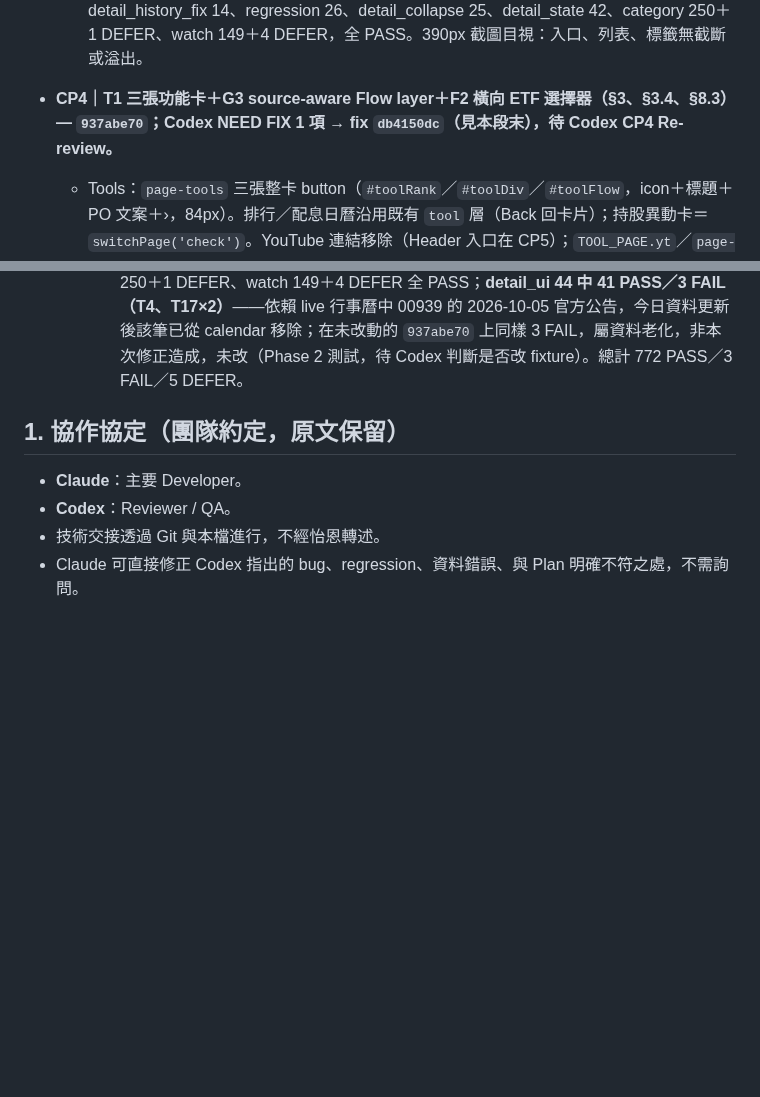
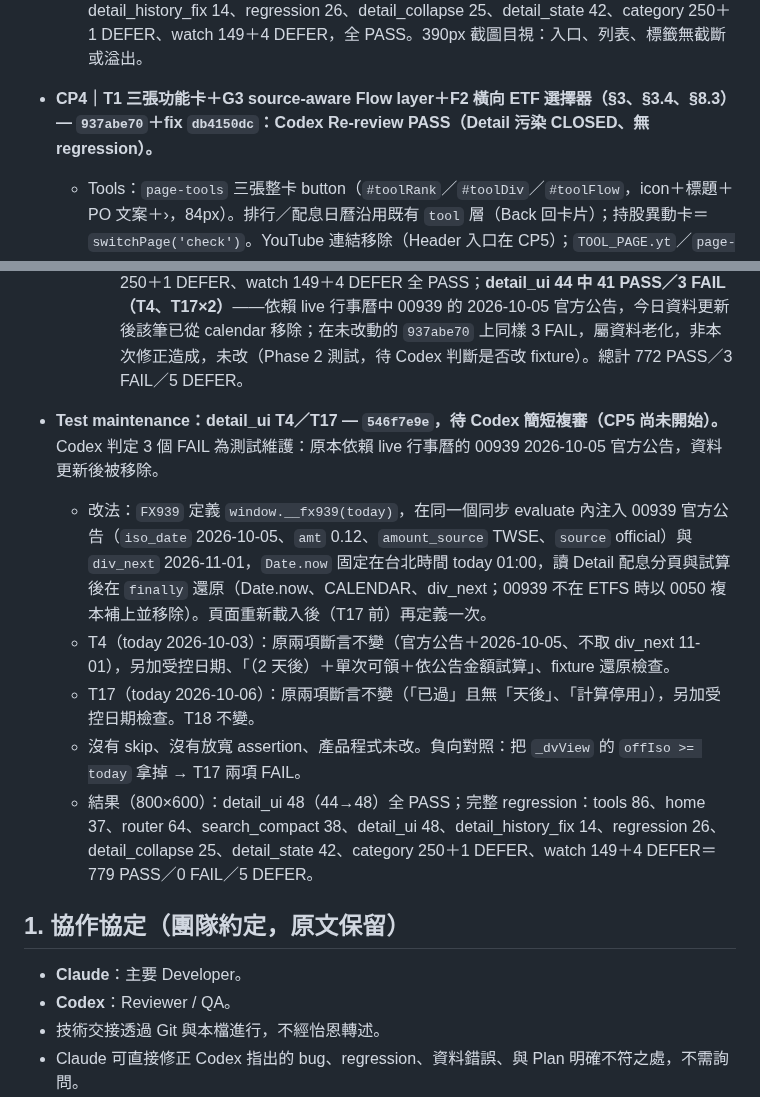
Before and after one commit to p14090060/cashflow-etf, a Markdown page: AI_HANDOFF.md, 2 parts joined by grey strips. Drawn GitHub-style; blank space fills up the shorter version.

Commit message:
docs(handoff): detail_ui T4／T17 test maintenance（546f7e9e）交 Codex 複審
Co-Authored-By: Claude Opus 5.5 <noreply@anthropic.com>

```diff
--- a/AI_HANDOFF.md
+++ b/AI_HANDOFF.md
@@ -455,7 +455,7 @@ PO 真機 Observation：往下拖曳卡片時可以越過清單底部，穿過
   - CLAUDE.md「頁面區塊代號」A-2／A-3／A-4／B-1 改為現況（全面文件更新仍在 CP8）。
   - 測試：新增 `tests/browser/home_test.py` 37 項（HM-1～3、PZ-1～13、TV-1～3、MG-3 `LAZY_WATCHLIST` undefined、390×844 下可見文字 ≥14px／按鈕 ≥44px／入口 ≥64px／無水平捲動／兩大入口在第一屏）。fixture＝實際 ETFS 深拷貝改寫 signal／cur_vol／div_frequency 後呼叫 `renderAll`（停掉 `_pollTimer`）。負向對照：排序改成 fair 先＋說明字改 12px → 6 FAIL（PZ-5／7／8／11、可讀性）。
   - 結果（800×600）：home 37、router 64、search_compact 38、detail_ui 42、detail_history_fix 14、regression 26、detail_collapse 25、detail_state 42、category 250＋1 DEFER、watch 149＋4 DEFER，全 PASS。390px 截圖目視：入口、列表、標籤無截斷或溢出。
-- **CP4｜T1 三張功能卡＋G3 source-aware Flow layer＋F2 橫向 ETF 選擇器（§3、§3.4、§8.3）— `937abe70`；Codex NEED FIX 1 項 → fix `db4150dc`（見本段末），待 Codex CP4 Re-review。**
+- **CP4｜T1 三張功能卡＋G3 source-aware Flow layer＋F2 橫向 ETF 選擇器（§3、§3.4、§8.3）— `937abe70`＋fix `db4150dc`：Codex Re-review PASS（Detail 污染 CLOSED、無 regression）。**
   - Tools：`page-tools` 三張整卡 button（`#toolRank`／`#toolDiv`／`#toolFlow`，icon＋標題＋PO 文案＋›，84px）。排行／配息日曆沿用既有 `tool` 層（Back 回卡片）；持股異動卡＝`switchPage('check')`。YouTube 連結移除（Header 入口在 CP5）；`TOOL_PAGE.yt`／`page-yt` 仍在，CP5 退役。
   - Router（不新增公開 API，`Object.keys(Router)` 不變）：`intentFlow(code)`——頂層非 flow → 同 base push `{t:'flow', ui:{code}}`（k=0）；頂層是 flow → 同檔 null、他檔 replaceTop（新 id，避免 uiCache 用舊 code 覆蓋）。`sameLayer`：flow 對 flow 為同層。`apply()` 先算最上層 flow／detail 的 index → `flowLayerShow(ui, fi>di)`／`flowLayerHide()`，再 `applyFolder`。`intentBase` 的 flow 分支移除；`_NAV_SPEC.check` 改 `{flow:true}`。
   - 畫面：`#flowLayer`（與 `gsPanel` 同位置的 fixed 覆蓋層，‹ 返回＝`history.back()`；z 39，`.over-detail` 時 41；`dt-collapsed` 時 top:0；`gs-ckm` 時隱藏）。`#page-check` 節點只有一份，Flow 層開時移入 `#flowLayerBody`、關時移回 `#catFlowHost`；`Category.renderFlowFor` 在 Flow 層持有節點時不重繪。來源頁與 Detail 不卸載、不呼叫 `scrollTo`。
@@ -470,6 +470,13 @@ PO 真機 Observation：往下拖曳卡片時可以越過清單底部，穿過
     - detail_ui T7：張數現在記進 Detail 層 ui → 改驗「輸入後該層 ui.shares＝7」＋「之後的資料更新不改 Router 狀態」（43→44）。
     - category「UI band counts」依 PHASE5_PLAN §5.3 改比 live `catClassify` 計數（CP1 預定的遷移，先前漏做；今天資料池依 P1 更新後「其他」4→1，live ≠ fixture 才浮現）。FX-*（fixture 驗分類規則）不變。
     - 結果（800×600）：tools 86、home 37、router 64、search_compact 38、detail_history_fix 14、regression 26、detail_collapse 25、detail_state 42、category 250＋1 DEFER、watch 149＋4 DEFER 全 PASS；**detail_ui 44 中 41 PASS／3 FAIL（T4、T17×2）**——依賴 live 行事曆中 00939 的 2026-10-05 官方公告，今日資料更新後該筆已從 calendar 移除；在未改動的 `937abe70` 上同樣 3 FAIL，屬資料老化，非本次修正造成，未改（Phase 2 測試，待 Codex 判斷是否改 fixture）。總計 772 PASS／3 FAIL／5 DEFER。
+
+- **Test maintenance：detail_ui T4／T17 — `546f7e9e`，待 Codex 簡短複審（CP5 尚未開始）。** Codex 判定 3 個 FAIL 為測試維護：原本依賴 live 行事曆的 00939 2026-10-05 官方公告，資料更新後被移除。
+  - 改法：`FX939` 定義 `window.__fx939(today)`，在同一個同步 evaluate 內注入 00939 官方公告（`iso_date` 2026-10-05、`amt` 0.12、`amount_source` TWSE、`source` official）與 `div_next` 2026-11-01，`Date.now` 固定在台北時間 today 01:00，讀 Detail 配息分頁與試算後在 `finally` 還原（Date.now、CALENDAR、div_next；00939 不在 ETFS 時以 0050 複本補上並移除）。頁面重新載入後（T17 前）再定義一次。
+  - T4（today 2026-10-03）：原兩項斷言不變（官方公告＋2026-10-05、不取 div_next 11-01），另加受控日期、「（2 天後）＋單次可領＋依公告金額試算」、fixture 還原檢查。
+  - T17（today 2026-10-06）：原兩項斷言不變（「已過」且無「天後」、「計算停用」），另加受控日期檢查。T18 不變。
+  - 沒有 skip、沒有放寬 assertion、產品程式未改。負向對照：把 `_dvView` 的 `offIso >= today` 拿掉 → T17 兩項 FAIL。
+  - 結果（800×600）：detail_ui 48（44→48）全 PASS；完整 regression：tools 86、home 37、router 64、search_compact 38、detail_ui 48、detail_history_fix 14、regression 26、detail_collapse 25、detail_state 42、category 250＋1 DEFER、watch 149＋4 DEFER＝779 PASS／0 FAIL／5 DEFER。
 
 ## 1. 協作協定（團隊約定，原文保留）
 
```
